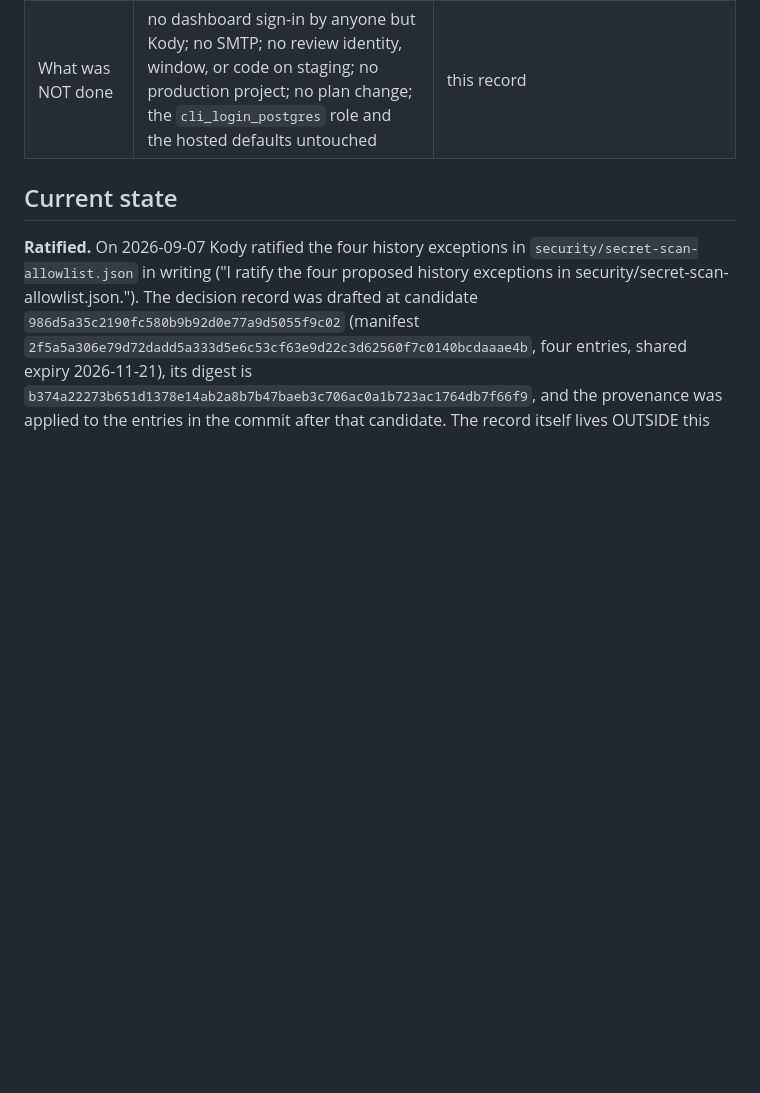
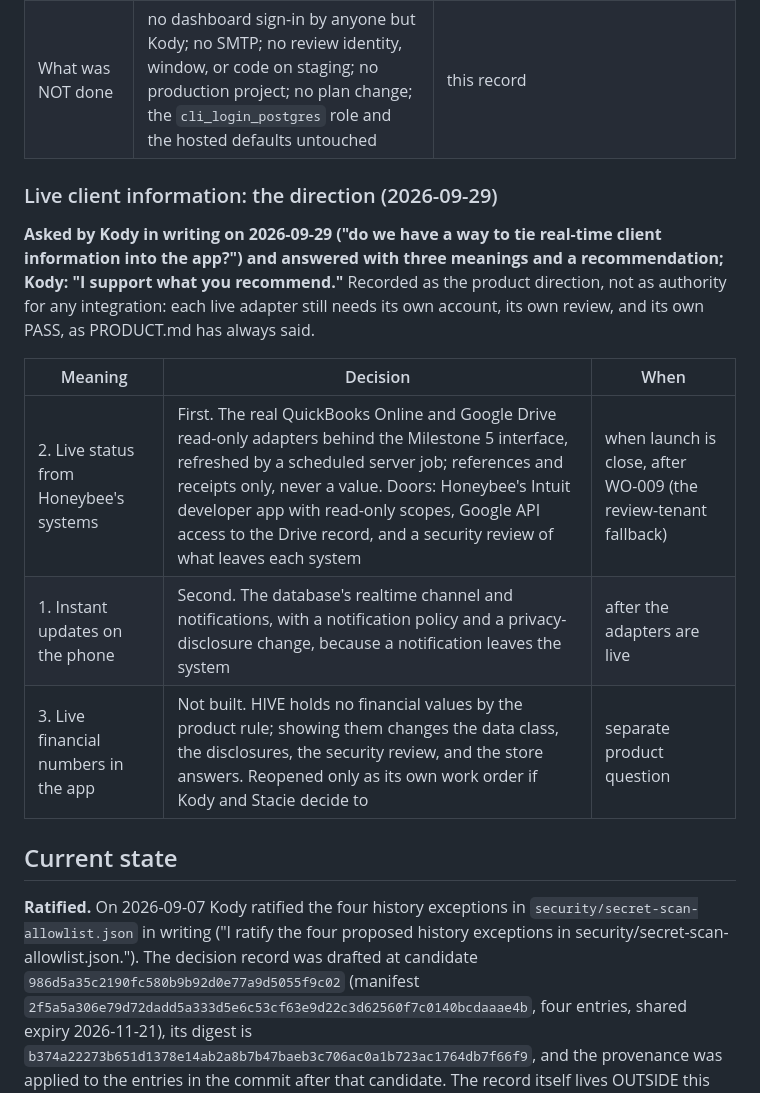
Before and after one commit to krogers-dev/Lighthouse, a Markdown page: hive-app/security/APPROVALS.md, the part around the change. Rendered like a GitHub page; blank space fills up the shorter version.

```diff
--- a/hive-app/security/APPROVALS.md
+++ b/hive-app/security/APPROVALS.md
@@ -263,6 +263,21 @@ configuration check.
 | Production set                      | Kody entered the production dashboard's auth settings, the SMTP settings with a second Resend key "HIVE production", and the template ("production set", 2026-09-29), all read back; the four-step hosted OTP acceptance PASSED against production with his address as the test identity, which was then deleted, leaving production with no account                                                                                                                                                                                                                                                                                                                                                                         | `security/evidence/2026-09-29-hosted-production/hosted-otp-acceptance.md`                                 |
 | What was NOT done                   | no dashboard sign-in by anyone but Kody; no SMTP; no review identity, window, or code on staging; no production project; no plan change; the `cli_login_postgres` role and the hosted defaults untouched                                                                                                                                                                                                                                                                                                                                                                                                                                                                                                                     | this record                                                                                               |
 
+### Live client information: the direction (2026-09-29)
+
+**Asked by Kody in writing on 2026-09-29 ("do we have a way to tie
+real-time client information into the app?") and answered with three
+meanings and a recommendation; Kody: "I support what you recommend."**
+Recorded as the product direction, not as authority for any integration:
+each live adapter still needs its own account, its own review, and its
+own PASS, as PRODUCT.md has always said.
+
+| Meaning                                | Decision                                                                                                                                                                                                                                                                                                                                        | When                                                            |
+| -------------------------------------- | ----------------------------------------------------------------------------------------------------------------------------------------------------------------------------------------------------------------------------------------------------------------------------------------------------------------------------------------------- | --------------------------------------------------------------- |
+| 2. Live status from Honeybee's systems | First. The real QuickBooks Online and Google Drive read-only adapters behind the Milestone 5 interface, refreshed by a scheduled server job; references and receipts only, never a value. Doors: Honeybee's Intuit developer app with read-only scopes, Google API access to the Drive record, and a security review of what leaves each system | when launch is close, after WO-009 (the review-tenant fallback) |
+| 1. Instant updates on the phone        | Second. The database's realtime channel and notifications, with a notification policy and a privacy-disclosure change, because a notification leaves the system                                                                                                                                                                                 | after the adapters are live                                     |
+| 3. Live financial numbers in the app   | Not built. HIVE holds no financial values by the product rule; showing them changes the data class, the disclosures, the security review, and the store answers. Reopened only as its own work order if Kody and Stacie decide to                                                                                                               | separate product question                                       |
+
 ## Current state
 
 **Ratified.** On 2026-09-07 Kody ratified the four history exceptions in
```
Also changed, not shown: hive-app/PRODUCT.md (+10 -0 lines).
